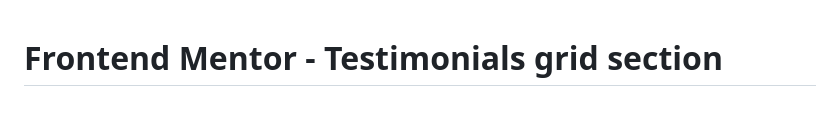
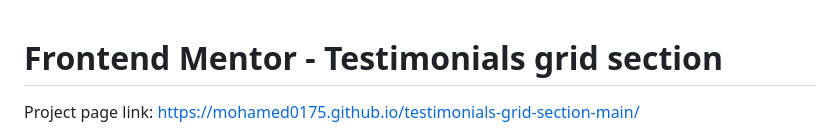
Before and after one commit to mohamed0175/testimonials-grid-section-main, a Markdown page: README.md, the part around the change. Drawn GitHub-style; blank space fills up the shorter version.

Commit message:
Add project page link to README

```diff
--- a/README.md
+++ b/README.md
@@ -1,4 +1,5 @@
 # Frontend Mentor - Testimonials grid section
+Project page link: https://mohamed0175.github.io/testimonials-grid-section-main/
 
 ![Design preview for the Testimonials grid section coding challenge](./preview.jpg)
 
```
